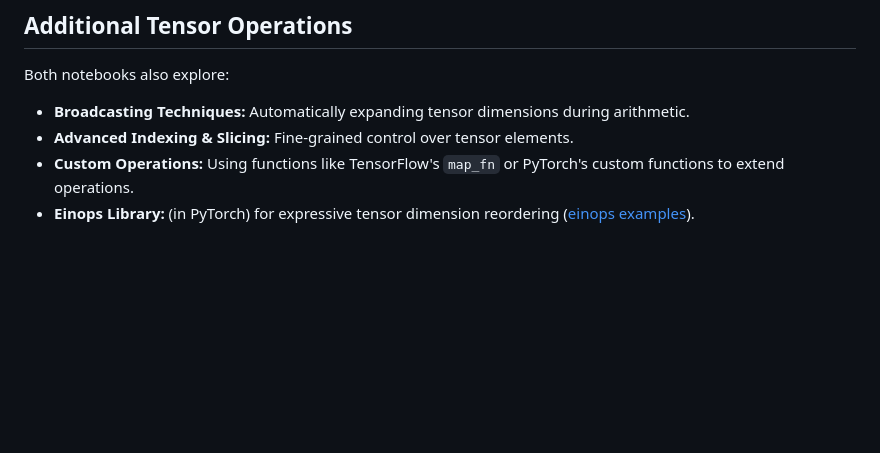
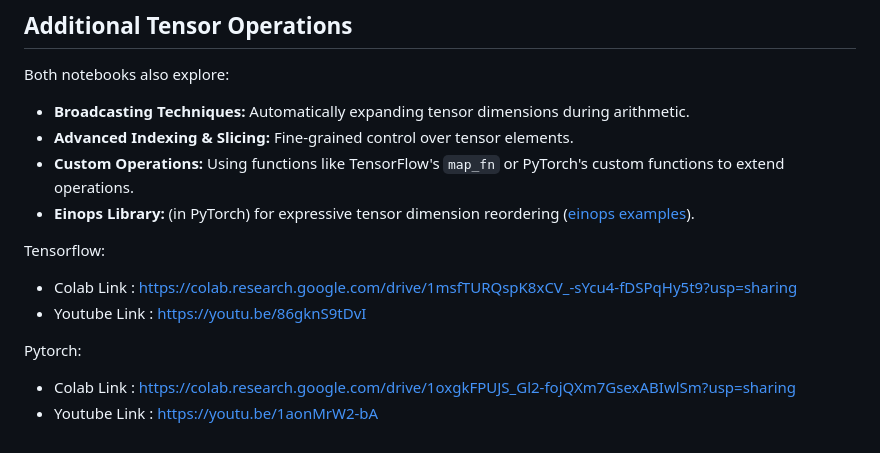
Before and after one commit to jayanth922/Deep-Learning, a Markdown page: tensor-operations-practice/Readme.md, the part around the change. Drawn GitHub-style; blank space fills up the shorter version.

```diff
--- a/tensor-operations-practice/Readme.md
+++ b/tensor-operations-practice/Readme.md
@@ -62,3 +62,12 @@ Both notebooks also explore:
 - **Advanced Indexing & Slicing:** Fine-grained control over tensor elements.
 - **Custom Operations:** Using functions like TensorFlow's `map_fn` or PyTorch's custom functions to extend operations.
 - **Einops Library:** (in PyTorch) for expressive tensor dimension reordering ([einops examples](https://einops.rocks/pytorch-examples.html)).
+
+
+Tensorflow:
+- Colab Link : https://colab.research.google.com/drive/1msfTURQspK8xCV_-sYcu4-fDSPqHy5t9?usp=sharing
+- Youtube Link : https://youtu.be/86gknS9tDvI
+
+Pytorch:
+- Colab Link : https://colab.research.google.com/drive/1oxgkFPUJS_Gl2-fojQXm7GsexABIwlSm?usp=sharing
+- Youtube Link : https://youtu.be/1aonMrW2-bA
```
